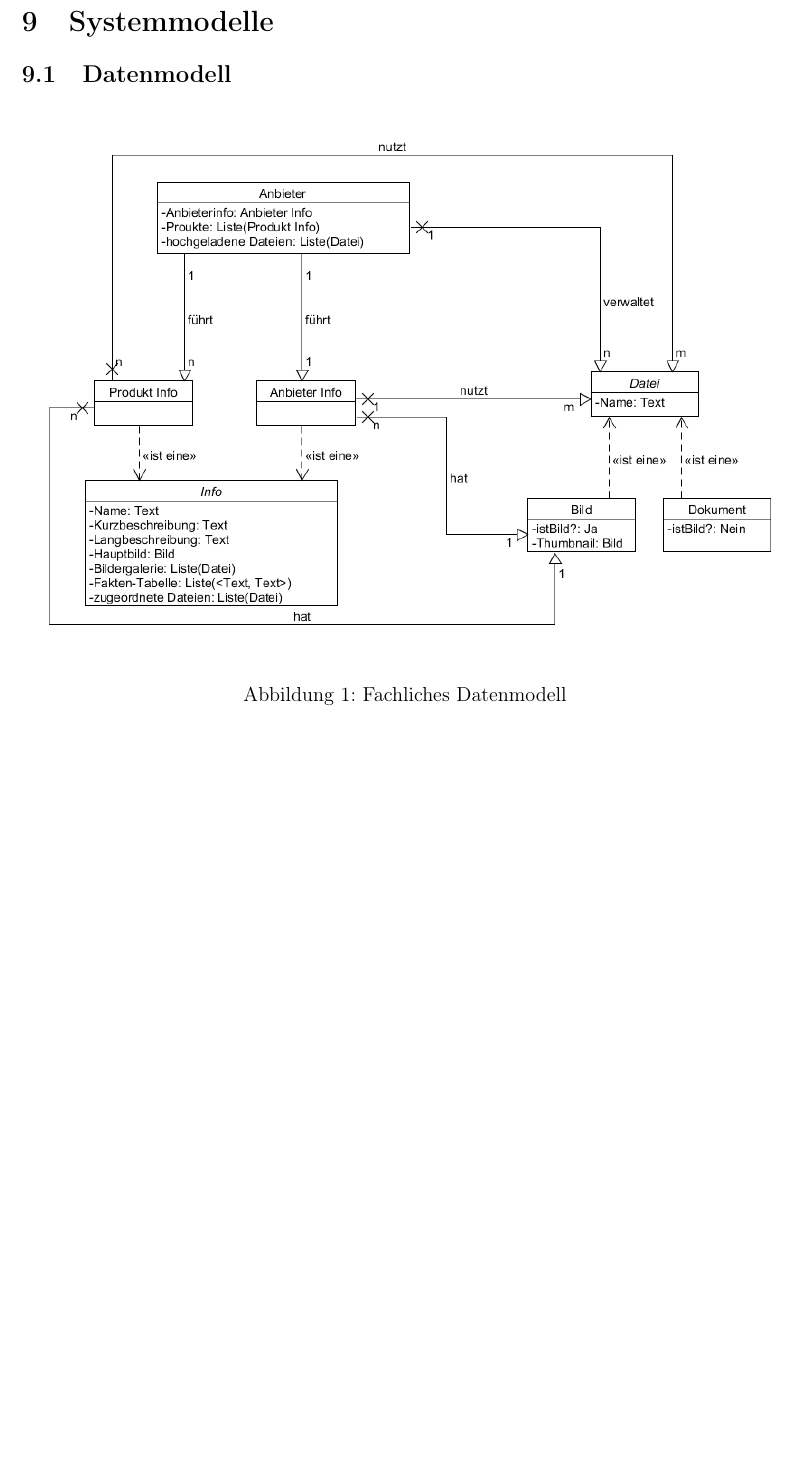
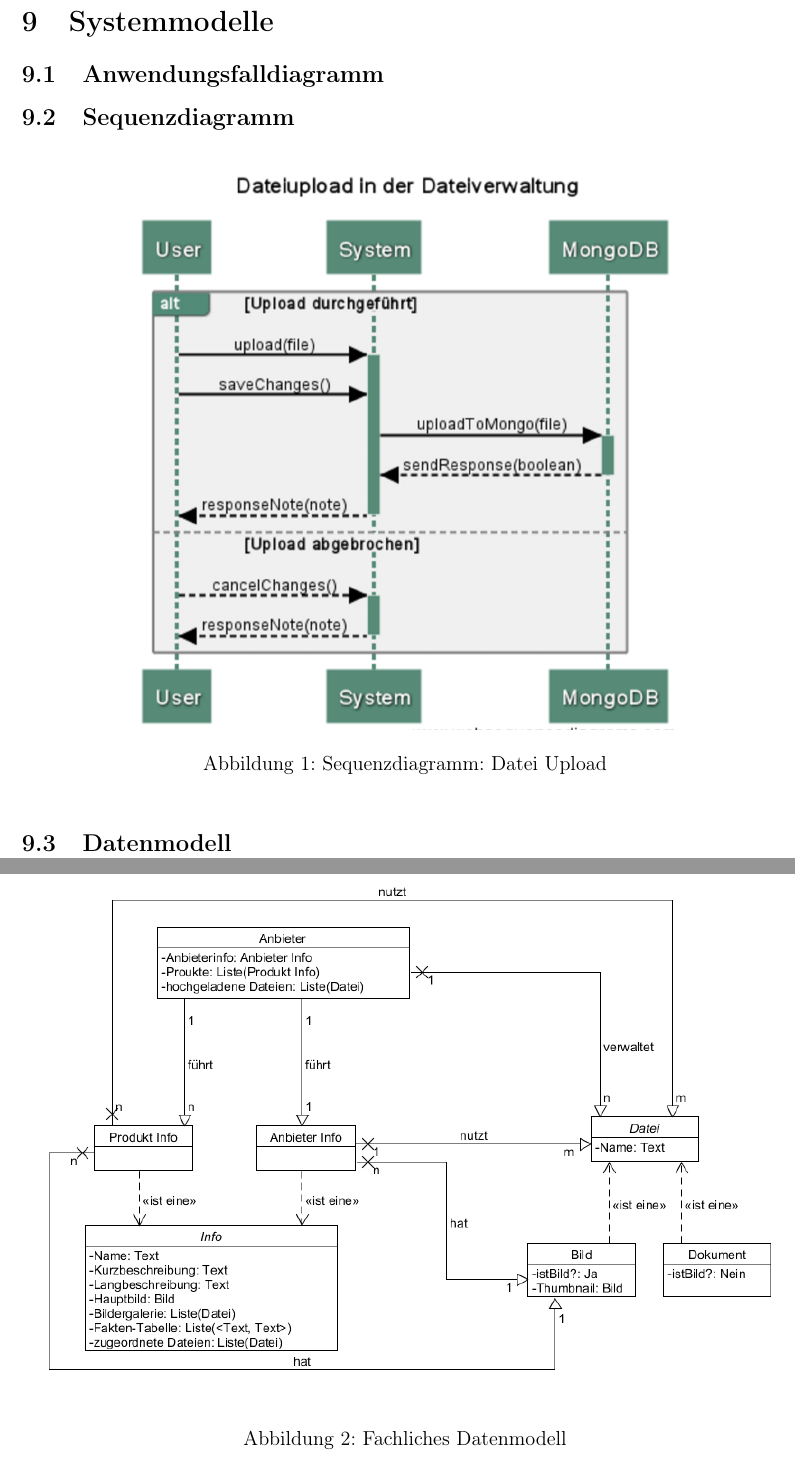
Before and after one commit to Maltrn/project-aim, a LaTeX document (docs/Pflichtenheft.tex): part of page 25 of 30 before the commit and two parts of pages 25 and 26 of 31 after it, the two joined at a grey line, cut so that both start at the same text, the shorter picture padded with empty space. Compiled offline with pdfLaTeX.

Commit message:
adds sequencediagram

```diff
--- a/docs/Pflichtenheft.tex
+++ b/docs/Pflichtenheft.tex
@@ -1259,6 +1259,17 @@ Alle Use-Cases werden mit JUnit-Tests kontrolliert. Daraus ergeben sich folgende
 
 \section{Systemmodelle}
 
+\subsection{Anwendungsfalldiagramm}
+
+\subsection{Sequenzdiagramm}
+
+\begin{figure}[!htb]
+  \centering
+     \includegraphics[width=.7\textwidth]{Sequenzdiagramm.png}
+  \caption{Sequenzdiagramm: Datei Upload}
+  \label{fig:file-upload}
+\end{figure}
+
 \subsection{Datenmodell}
 
 \begin{figure}[!htb]
```
Also changed, not shown: docs/Pflichtenheft.pdf.
